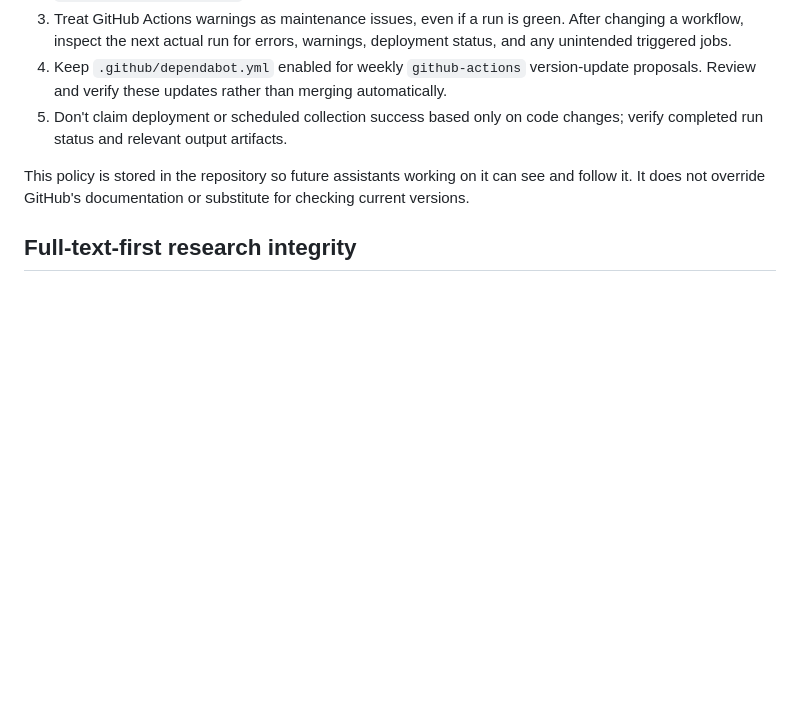
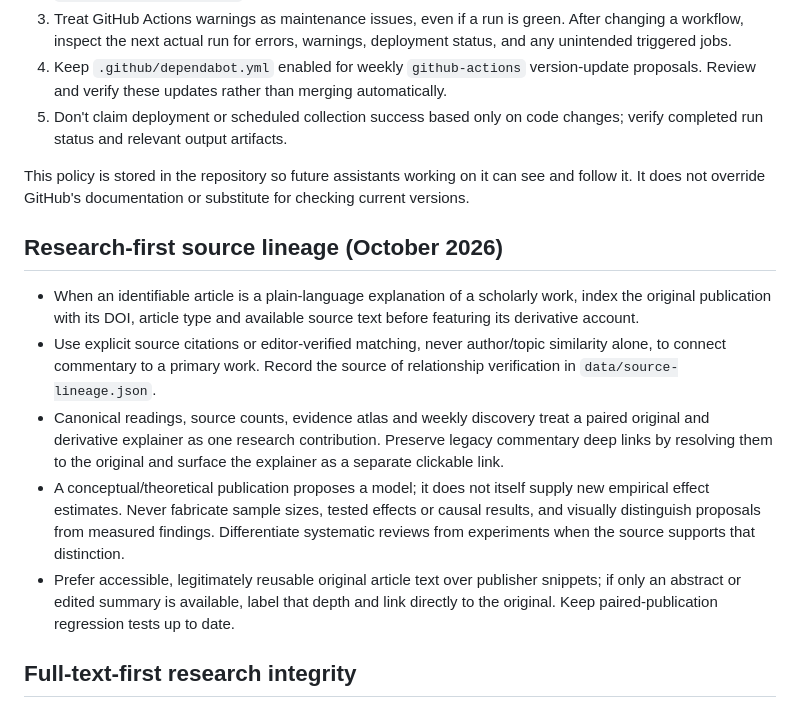
Before and after one commit to chengyu-ucsb/ai-attention-observatory, a Markdown page: AGENTS.md, the part around the change. Drawn GitHub-style; blank space fills up the shorter version.

Commit message:
Record source-lineage research integrity rules

```diff
--- a/AGENTS.md
+++ b/AGENTS.md
@@ -9,6 +9,14 @@ Before creating, copying, or editing GitHub Actions workflows:
 5. Don't claim deployment or scheduled collection success based only on code changes; verify completed run status and relevant output artifacts.
 
 This policy is stored in the repository so future assistants working on it can see and follow it. It does not override GitHub's documentation or substitute for checking current versions.
+
+## Research-first source lineage (October 2026)
+
+- When an identifiable article is a plain-language explanation of a scholarly work, index the original publication with its DOI, article type and available source text before featuring its derivative account.
+- Use explicit source citations or editor-verified matching, never author/topic similarity alone, to connect commentary to a primary work. Record the source of relationship verification in `data/source-lineage.json`.
+- Canonical readings, source counts, evidence atlas and weekly discovery treat a paired original and derivative explainer as one research contribution. Preserve legacy commentary deep links by resolving them to the original and surface the explainer as a separate clickable link.
+- A conceptual/theoretical publication proposes a model; it does not itself supply new empirical effect estimates. Never fabricate sample sizes, tested effects or causal results, and visually distinguish proposals from measured findings. Differentiate systematic reviews from experiments when the source supports that distinction.
+- Prefer accessible, legitimately reusable original article text over publisher snippets; if only an abstract or edited summary is available, label that depth and link directly to the original. Keep paired-publication regression tests up to date.
 
 ## Full-text-first research integrity
 
```
